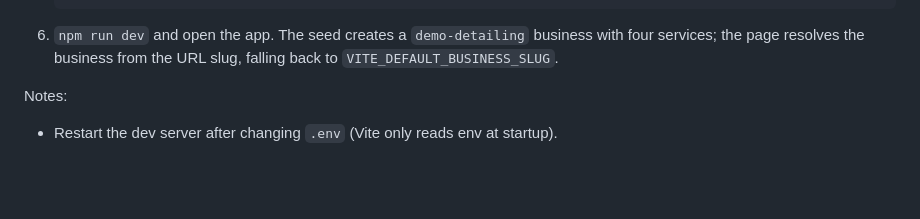
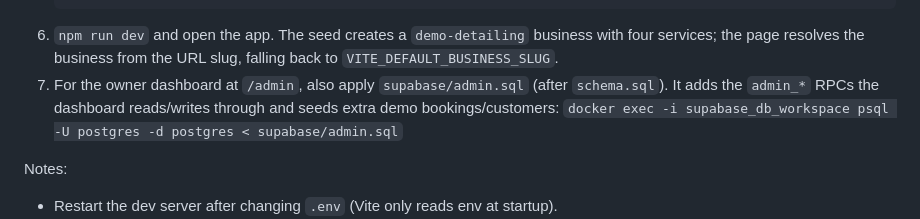
Before and after one commit to sabdi9059-dev/buffpro, a Markdown page: AGENTS.md, the part around the change. Drawn GitHub-style; blank space fills up the shorter version.

```diff
--- a/AGENTS.md
+++ b/AGENTS.md
@@ -47,6 +47,10 @@ Startup sequence for a fresh session:
 6. `npm run dev` and open the app. The seed creates a `demo-detailing` business
    with four services; the page resolves the business from the URL slug, falling
    back to `VITE_DEFAULT_BUSINESS_SLUG`.
+7. For the owner dashboard at `/admin`, also apply `supabase/admin.sql` (after
+   `schema.sql`). It adds the `admin_*` RPCs the dashboard reads/writes through
+   and seeds extra demo bookings/customers:
+   `docker exec -i supabase_db_workspace psql -U postgres -d postgres < supabase/admin.sql`
 
 Notes:
 - Restart the dev server after changing `.env` (Vite only reads env at startup).
```
Also changed, not shown: README.md (+17 -0 lines).
